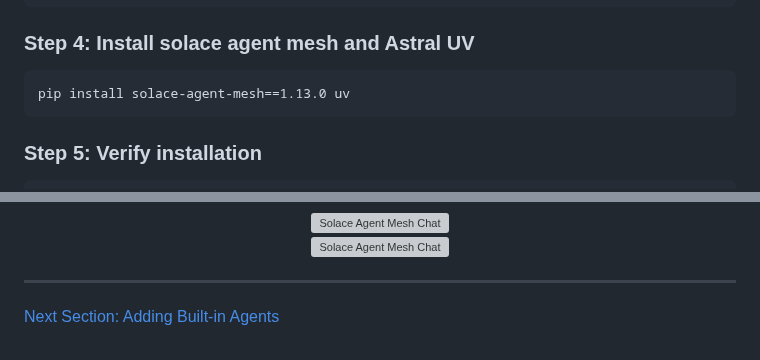
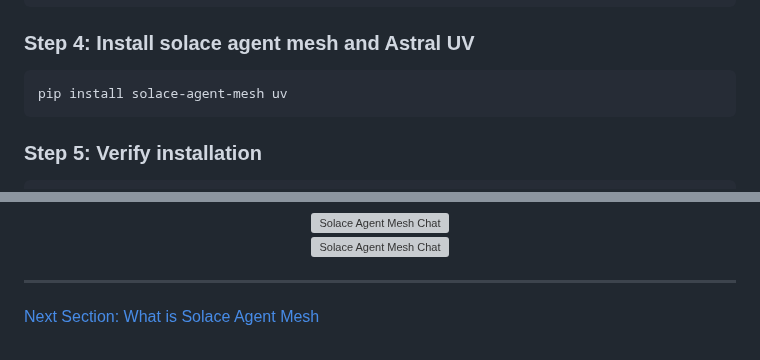
Before and after one commit to SolaceDev/solace-developer-workshops, a Markdown page: solace-agent-mesh/guides/020-solace-agent-mesh-setup.md, 2 parts joined by grey strips. Drawn GitHub-style; grey boxes are pictures that could not be loaded.

Commit message:
Add what is SAM section

````diff
--- a/solace-agent-mesh/guides/020-solace-agent-mesh-setup.md
+++ b/solace-agent-mesh/guides/020-solace-agent-mesh-setup.md
@@ -68,7 +68,7 @@ source venv/bin/activate
 
 ### Step 4: Install solace agent mesh and Astral UV
 ```
-pip install solace-agent-mesh==1.13.0 uv
+pip install solace-agent-mesh uv
 ```
 
 ### Step 5: Verify installation
@@ -223,4 +223,4 @@ Your Solace Agent Mesh Chat interface will now appear:
 </div>
 
 ---
-[Next Section: Adding Built-in Agents](./100-adding-builtin-agents.md)
+[Next Section: What is Solace Agent Mesh](./100-adding-builtin-agents.md)
````
Also changed, not shown: solace-agent-mesh/guides/021-what-is-sam.md (added, +79 -0 lines), solace-agent-mesh/images/sam/021-samarch.jpg (added).
